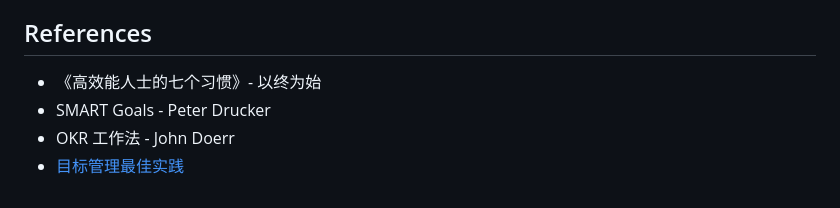
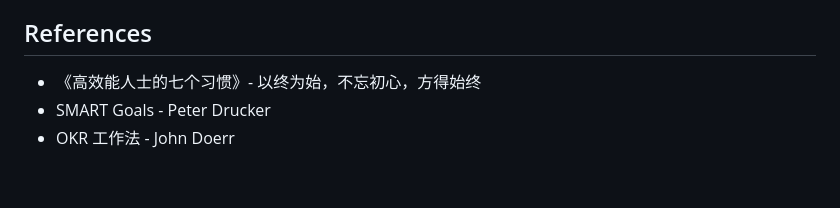
Before and after one commit to konglong87/methodology-skills, a Markdown page: skills/goal-oriented/SKILL.md, the part around the change. Rendered like a GitHub page.

Commit message:
不忘初心，方得始终

```diff
--- a/skills/goal-oriented/SKILL.md
+++ b/skills/goal-oriented/SKILL.md
@@ -492,7 +492,6 @@ python tools/goal-tracker.py complete \
 
 ## References
 
-- 《高效能人士的七个习惯》- 以终为始
+- 《高效能人士的七个习惯》- 以终为始，不忘初心，方得始终
 - SMART Goals - Peter Drucker
 - OKR 工作法 - John Doerr
-- [目标管理最佳实践](https://example.com/goal-management)
```
